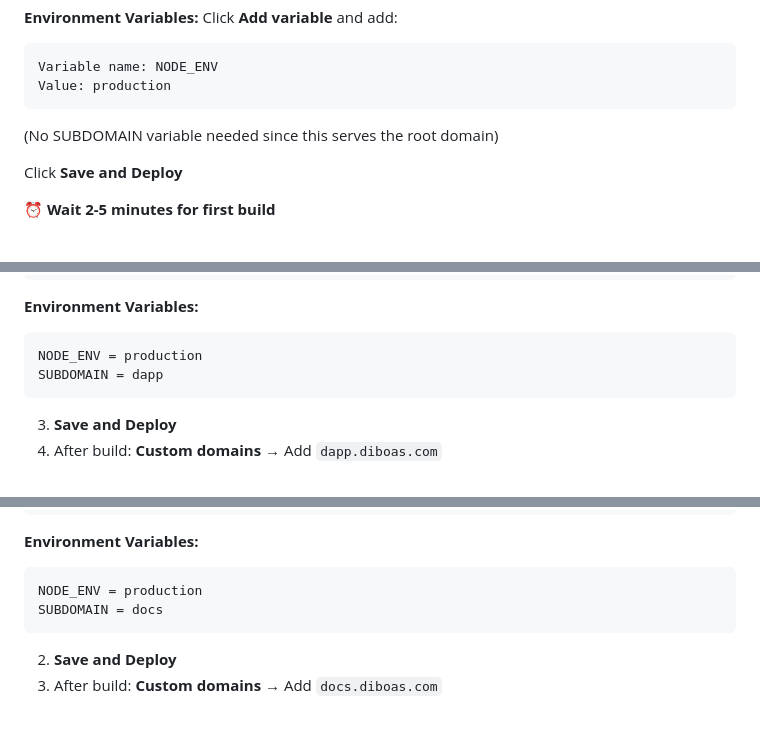
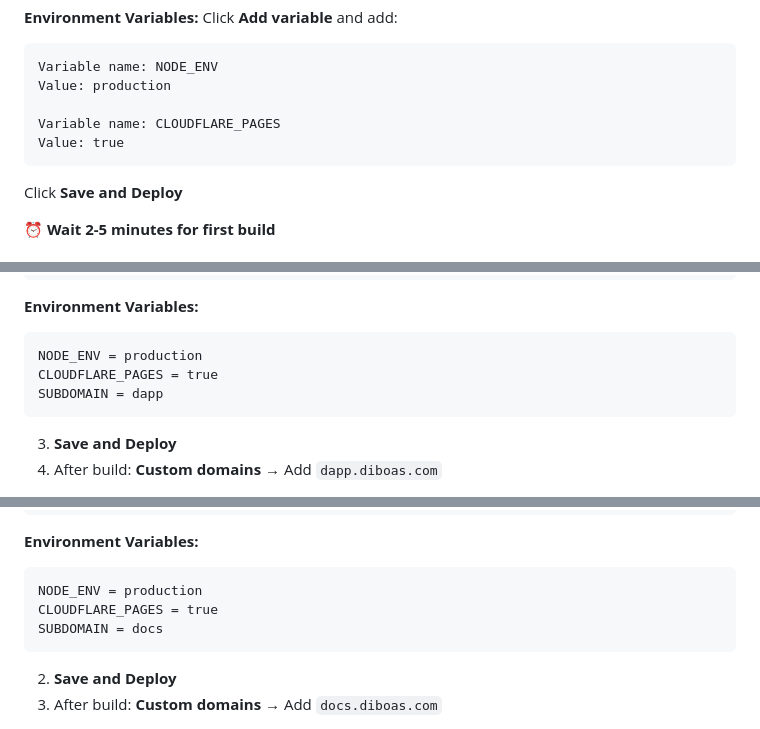
Before and after one commit to bribeirobr25/diboas-beta, a Markdown page: cloudflare-multi-project-setup.md, 3 parts joined by grey strips. Drawn GitHub-style.

````diff
--- a/cloudflare-multi-project-setup.md
+++ b/cloudflare-multi-project-setup.md
@@ -123,9 +123,10 @@ Click **Add variable** and add:
 ```
 Variable name: NODE_ENV
 Value: production
+
+Variable name: CLOUDFLARE_PAGES
+Value: true
 ```
-
-(No SUBDOMAIN variable needed since this serves the root domain)
 
 Click **Save and Deploy**
 
@@ -158,6 +159,7 @@ Root directory: (leave empty)
 **Environment Variables:**
 ```
 NODE_ENV = production
+CLOUDFLARE_PAGES = true
 SUBDOMAIN = dapp
 ```
 
@@ -179,6 +181,7 @@ Build output directory: docs/dist
 **Environment Variables:**
 ```
 NODE_ENV = production
+CLOUDFLARE_PAGES = true
 SUBDOMAIN = docs
 ```
 
````
Also changed, not shown: other parts of cloudflare-multi-project-setup.md (+4 -0 lines).
